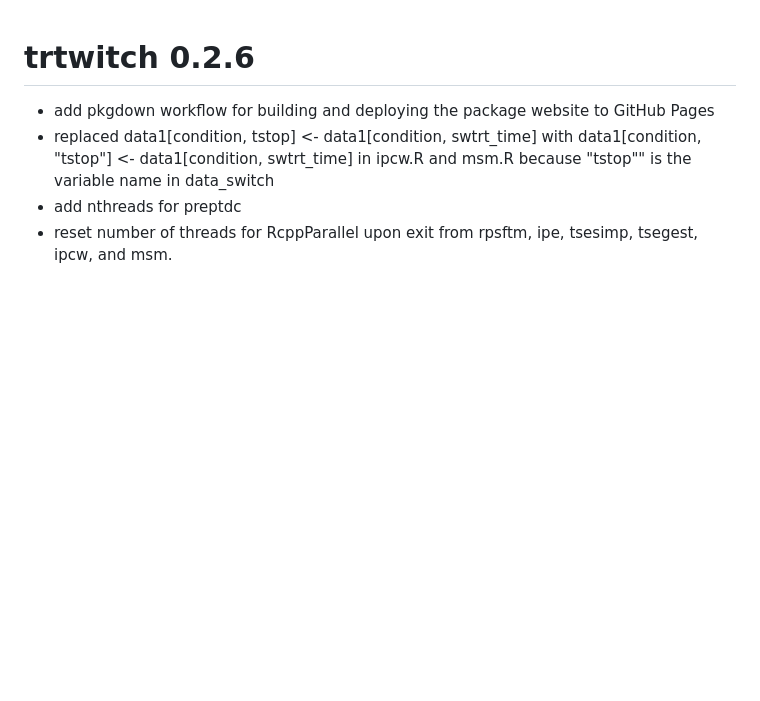
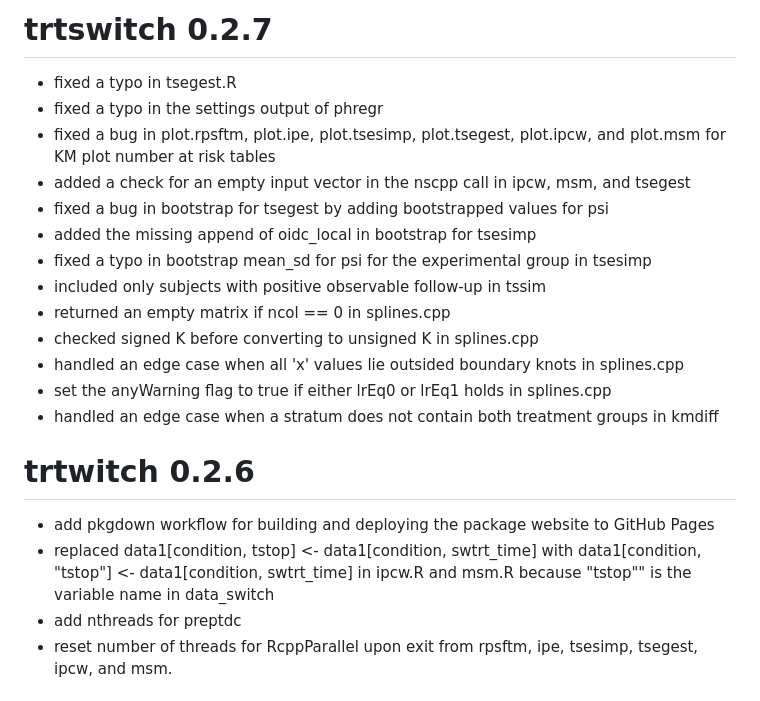
Before and after one commit to kaifenglu/trtswitch, a Markdown page: NEWS.md, the part around the change. Drawn GitHub-style; blank space fills up the shorter version.

Commit message:
news for trtswitch 0.2.7

```diff
--- a/NEWS.md
+++ b/NEWS.md
@@ -1,3 +1,18 @@
+# trtswitch 0.2.7
+* fixed a typo in tsegest.R
+* fixed a typo in the settings output of phregr
+* fixed a bug in plot.rpsftm, plot.ipe, plot.tsesimp, plot.tsegest, plot.ipcw, and plot.msm for KM plot number at risk tables
+* added a check for an empty input vector in the nscpp call in ipcw, msm, and tsegest
+* fixed a bug in bootstrap for tsegest by adding bootstrapped values for psi
+* added the missing append of oidc_local in bootstrap for tsesimp
+* fixed a typo in bootstrap mean_sd for psi for the experimental group in tsesimp
+* included only subjects with positive observable follow-up in tssim
+* returned an empty matrix if ncol == 0 in splines.cpp
+* checked signed K before converting to unsigned K in splines.cpp
+* handled an edge case when all 'x' values lie outsided boundary knots in splines.cpp
+* set the anyWarning flag to true if either lrEq0 or lrEq1 holds in splines.cpp
+* handled an edge case when a stratum does not contain both treatment groups in kmdiff
+
 # trtwitch 0.2.6
 * add pkgdown workflow for building and deploying the package website to GitHub Pages
 * replaced data1[condition, tstop] <- data1[condition, swtrt_time] with data1[condition, "tstop"] <- data1[condition, swtrt_time] in ipcw.R and msm.R because "tstop"" is the variable name in data_switch
```
